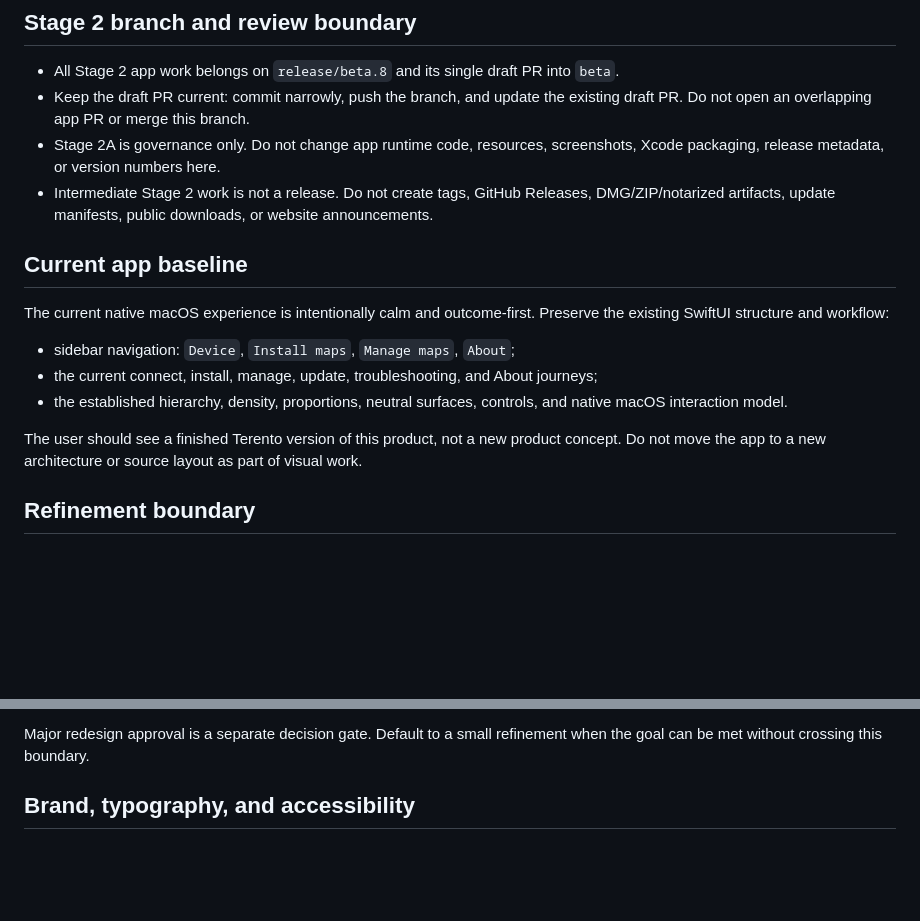
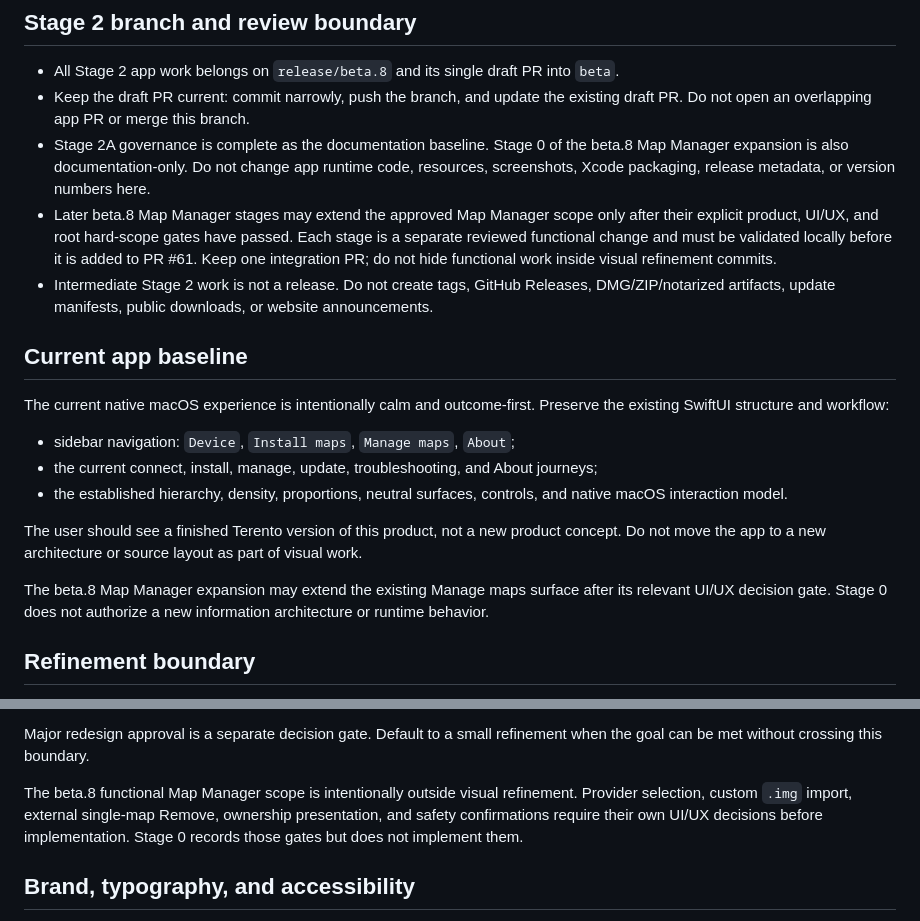
Before and after one commit to VooZ2/terento, a Markdown page: lab/native-connectivity-poc/AGENTS.md, 2 parts joined by grey strips. Rendered like a GitHub page; blank space fills up the shorter version.

Commit message:
docs(app): refine Stage 2 governance

```diff
--- a/lab/native-connectivity-poc/AGENTS.md
+++ b/lab/native-connectivity-poc/AGENTS.md
@@ -11,8 +11,15 @@ architecture, safety, documentation, and delivery.
   into `beta`.
 - Keep the draft PR current: commit narrowly, push the branch, and update the
   existing draft PR. Do not open an overlapping app PR or merge this branch.
-- Stage 2A is governance only. Do not change app runtime code, resources,
+- Stage 2A governance is complete as the documentation baseline. Stage 0 of
+  the beta.8 Map Manager expansion is also documentation-only. Do not change
+  app runtime code, resources,
   screenshots, Xcode packaging, release metadata, or version numbers here.
+- Later beta.8 Map Manager stages may extend the approved Map Manager scope
+  only after their explicit product, UI/UX, and root hard-scope gates have
+  passed. Each stage is a separate reviewed functional change and must be
+  validated locally before it is added to PR #61. Keep one integration PR; do
+  not hide functional work inside visual refinement commits.
 - Intermediate Stage 2 work is not a release. Do not create tags, GitHub
   Releases, DMG/ZIP/notarized artifacts, update manifests, public downloads,
   or website announcements.
@@ -31,6 +38,10 @@ Preserve the existing SwiftUI structure and workflow:
 The user should see a finished Terento version of this product, not a new
 product concept. Do not move the app to a new architecture or source layout
 as part of visual work.
+
+The beta.8 Map Manager expansion may extend the existing Manage maps surface
+after its relevant UI/UX decision gate. Stage 0 does not authorize a new
+information architecture or runtime behavior.
 
 ## Refinement boundary
 
@@ -54,6 +65,12 @@ would:
 
 Major redesign approval is a separate decision gate. Default to a small
 refinement when the goal can be met without crossing this boundary.
+
+The beta.8 functional Map Manager scope is intentionally outside visual
+refinement. Provider selection, custom `.img` import, external single-map
+Remove, ownership presentation, and safety confirmations require their own
+UI/UX decisions before implementation. Stage 0 records those gates but does
+not implement them.
 
 ## Brand, typography, and accessibility
 
```
